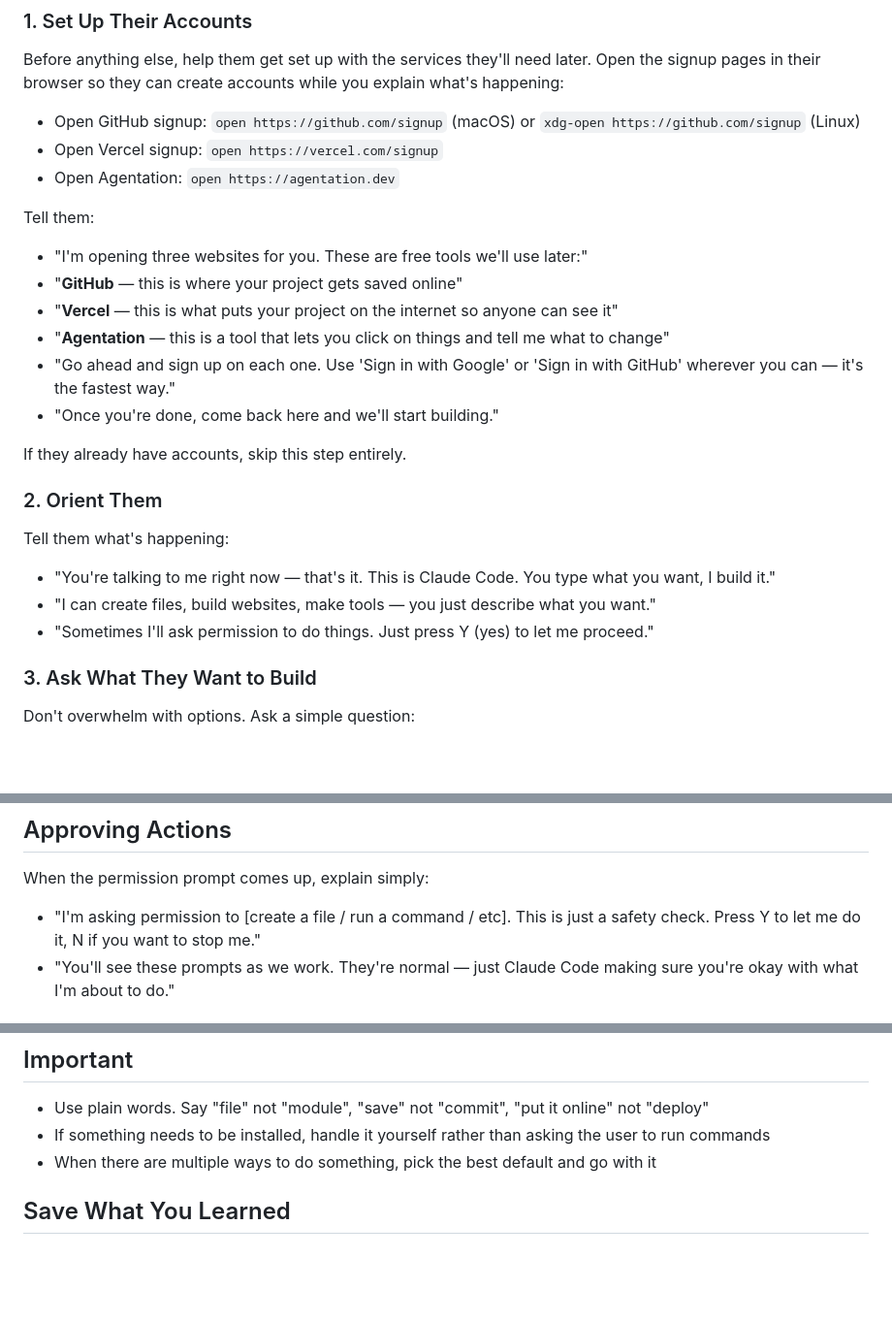
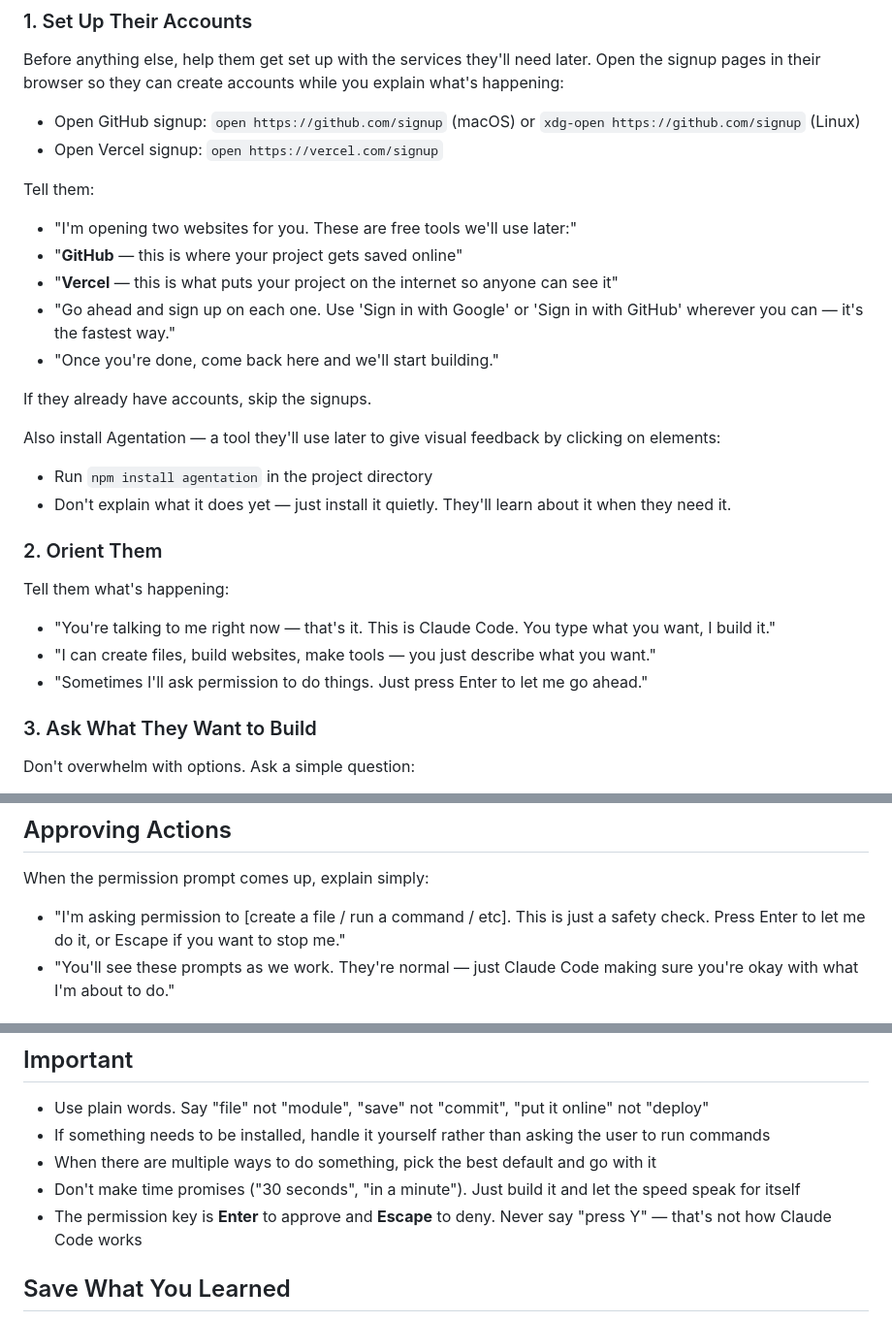
Before and after one commit to tombensim/claude-for-dummies, a Markdown page: skills/cc4d-00-getting-started/SKILL.md, 3 parts joined by grey strips. Shown at 97% size. Rendered like a GitHub page; blank space fills up the shorter version.

Commit message:
Fix onboarding: correct permission keys, no time promises, install agentation silently

```diff
--- a/skills/cc4d-00-getting-started/SKILL.md
+++ b/skills/cc4d-00-getting-started/SKILL.md
@@ -30,24 +30,26 @@ Before anything else, help them get set up with the services they'll need later.
 
 - Open GitHub signup: `open https://github.com/signup` (macOS) or `xdg-open https://github.com/signup` (Linux)
 - Open Vercel signup: `open https://vercel.com/signup`
-- Open Agentation: `open https://agentation.dev`
 
 Tell them:
-- "I'm opening three websites for you. These are free tools we'll use later:"
+- "I'm opening two websites for you. These are free tools we'll use later:"
 - "**GitHub** — this is where your project gets saved online"
 - "**Vercel** — this is what puts your project on the internet so anyone can see it"
-- "**Agentation** — this is a tool that lets you click on things and tell me what to change"
 - "Go ahead and sign up on each one. Use 'Sign in with Google' or 'Sign in with GitHub' wherever you can — it's the fastest way."
 - "Once you're done, come back here and we'll start building."
 
-If they already have accounts, skip this step entirely.
+If they already have accounts, skip the signups.
+
+Also install Agentation — a tool they'll use later to give visual feedback by clicking on elements:
+- Run `npm install agentation` in the project directory
+- Don't explain what it does yet — just install it quietly. They'll learn about it when they need it.
 
 ### 2. Orient Them
 
 Tell them what's happening:
 - "You're talking to me right now — that's it. This is Claude Code. You type what you want, I build it."
 - "I can create files, build websites, make tools — you just describe what you want."
-- "Sometimes I'll ask permission to do things. Just press Y (yes) to let me proceed."
+- "Sometimes I'll ask permission to do things. Just press Enter to let me go ahead."
 
 ### 3. Ask What They Want to Build
 
@@ -81,7 +83,7 @@ After they've gone through one or two iterations:
 ## Approving Actions
 
 When the permission prompt comes up, explain simply:
-- "I'm asking permission to [create a file / run a command / etc]. This is just a safety check. Press Y to let me do it, N if you want to stop me."
+- "I'm asking permission to [create a file / run a command / etc]. This is just a safety check. Press Enter to let me do it, or Escape if you want to stop me."
 - "You'll see these prompts as we work. They're normal — just Claude Code making sure you're okay with what I'm about to do."
 
 ## When Things Go Wrong
@@ -99,6 +101,8 @@ If they seem confused or overwhelmed:
 - Use plain words. Say "file" not "module", "save" not "commit", "put it online" not "deploy"
 - If something needs to be installed, handle it yourself rather than asking the user to run commands
 - When there are multiple ways to do something, pick the best default and go with it
+- Don't make time promises ("30 seconds", "in a minute"). Just build it and let the speed speak for itself
+- The permission key is **Enter** to approve and **Escape** to deny. Never say "press Y" — that's not how Claude Code works
 
 ## Save What You Learned
 
```
